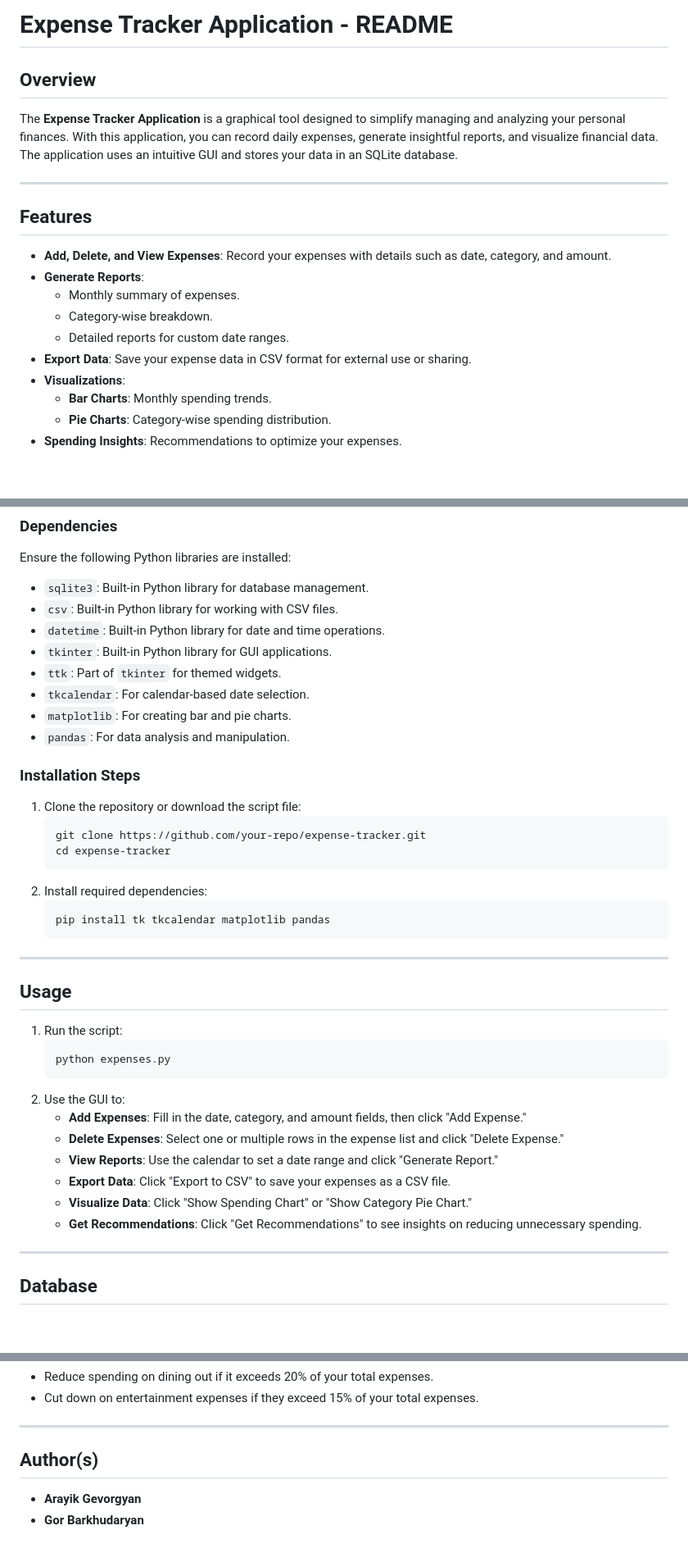
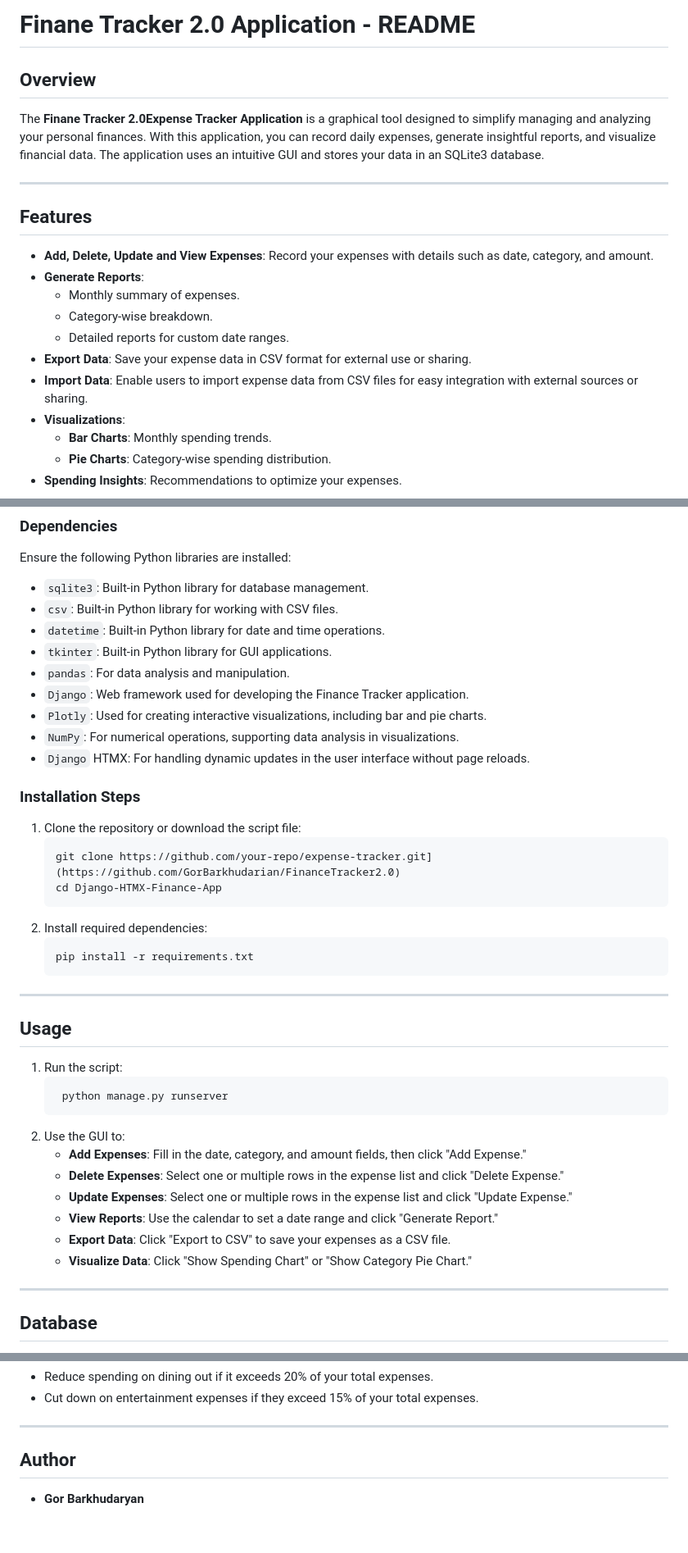
Before and after one commit to GorBarkhudarian/FinanceTracker2.0, a Markdown page: README.md, 3 parts joined by grey strips. Shown at 82% size. Rendered like a GitHub page; blank space fills up the shorter version.

````diff
--- a/README.md
+++ b/README.md
@@ -1,17 +1,18 @@
-# Expense Tracker Application - README
+# Finane Tracker 2.0 Application - README
 
 ## Overview
-The **Expense Tracker Application** is a graphical tool designed to simplify managing and analyzing your personal finances. With this application, you can record daily expenses, generate insightful reports, and visualize financial data. The application uses an intuitive GUI and stores your data in an SQLite database.
+The **Finane Tracker 2.0Expense Tracker Application** is a graphical tool designed to simplify managing and analyzing your personal finances. With this application, you can record daily expenses, generate insightful reports, and visualize financial data. The application uses an intuitive GUI and stores your data in an SQLite3 database.
 
 ---
 
 ## Features
-- **Add, Delete, and View Expenses**: Record your expenses with details such as date, category, and amount.
+- **Add, Delete, Update and View Expenses**: Record your expenses with details such as date, category, and amount.
 - **Generate Reports**:
   - Monthly summary of expenses.
   - Category-wise breakdown.
   - Detailed reports for custom date ranges.
 - **Export Data**: Save your expense data in CSV format for external use or sharing.
+- **Import Data**: Enable users to import expense data from CSV files for easy integration with external sources or sharing.
 - **Visualizations**:
   - **Bar Charts**: Monthly spending trends.
   - **Pie Charts**: Category-wise spending distribution.
@@ -28,20 +29,21 @@ Ensure the following Python libraries are installed:
 - `csv`: Built-in Python library for working with CSV files.
 - `datetime`: Built-in Python library for date and time operations.
 - `tkinter`: Built-in Python library for GUI applications.
-- `ttk`: Part of `tkinter` for themed widgets.
-- `tkcalendar`: For calendar-based date selection.
-- `matplotlib`: For creating bar and pie charts.
 - `pandas`: For data analysis and manipulation.
+- `Django`: Web framework used for developing the Finance Tracker application.
+- `Plotly`: Used for creating interactive visualizations, including bar and pie charts.
+- `NumPy`: For numerical operations, supporting data analysis in visualizations.
+- `Django` HTMX: For handling dynamic updates in the user interface without page reloads.
 
 ### Installation Steps
 1. Clone the repository or download the script file:
    ```bash
-   git clone https://github.com/your-repo/expense-tracker.git
-   cd expense-tracker
+   git clone https://github.com/your-repo/expense-tracker.git](https://github.com/GorBarkhudarian/FinanceTracker2.0)
+   cd Django-HTMX-Finance-App
    ```
 2. Install required dependencies:
    ```bash
-   pip install tk tkcalendar matplotlib pandas
+   pip install -r requirements.txt
    ```
 
 ---
@@ -50,15 +52,15 @@ Ensure the following Python libraries are installed:
 
 1. Run the script:
    ```bash
-   python expenses.py
+    python manage.py runserver
    ```
 2. Use the GUI to:
    - **Add Expenses**: Fill in the date, category, and amount fields, then click "Add Expense."
    - **Delete Expenses**: Select one or multiple rows in the expense list and click "Delete Expense."
+   - **Update Expenses**: Select one or multiple rows in the expense list and click "Update Expense."
    - **View Reports**: Use the calendar to set a date range and click "Generate Report."
    - **Export Data**: Click "Export to CSV" to save your expenses as a CSV file.
    - **Visualize Data**: Click "Show Spending Chart" or "Show Category Pie Chart."
-   - **Get Recommendations**: Click "Get Recommendations" to see insights on reducing unnecessary spending.
 
 ---
 
@@ -86,6 +88,5 @@ The application provides recommendations to help you save money by analyzing spe
 
 ---
 
-## Author(s)
-- **Arayik Gevorgyan**
+## Author
 - **Gor Barkhudaryan**
````
